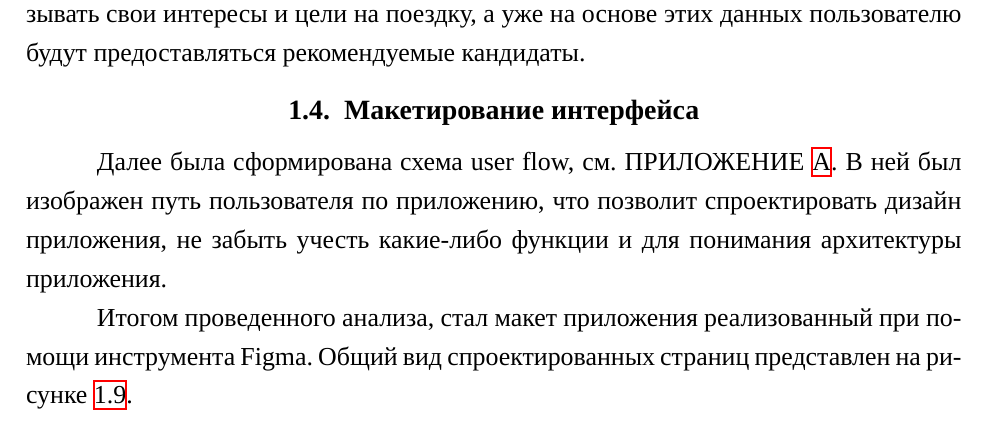
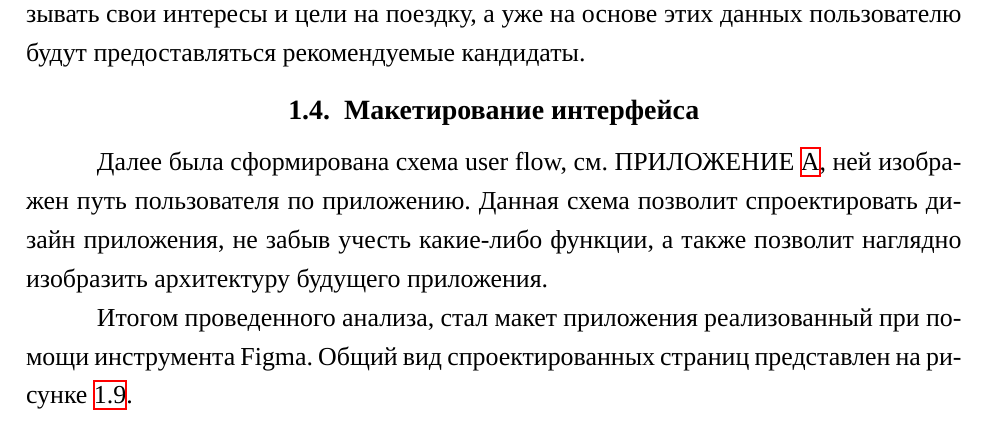
Before and after one commit to PoSayDone/flow-latex, a LaTeX document (main.tex, which reads sections/analysis.tex): part of page 8 of 13, cut so that both start at the same text. Compiled offline with XeLaTeX; a missing font is replaced by an installed copy or a similar font.

Commit message:
А сегодня в завтрашний день не все могут смотреть

```diff
--- a/sections/analysis.tex
+++ b/sections/analysis.tex
@@ -74,7 +74,7 @@ Google Trends не дает доступа к информации о колич
 
 \subsection{Макетирование интерфейса}
 
-Далее была сформирована схема user flow, см. ПРИЛОЖЕНИЕ \ref{pril:user-flow}. В ней был изображен путь пользователя по приложению, что позволит спроектировать дизайн приложения, не забыть учесть какие-либо функции и для понимания архитектуры приложения.
+Далее была сформирована схема user flow, см. ПРИЛОЖЕНИЕ \ref{pril:user-flow}, ней изображен путь пользователя по приложению. Данная схема позволит спроектировать дизайн приложения, не забыв учесть какие-либо функции, а также позволит наглядно изобразить архитектуру будущего приложения.
 
 Итогом проведенного анализа, стал макет приложения реализованный при помощи инструмента Figma. Общий вид спроектированных страниц представлен на рисунке \ref{figma}.
 
```
